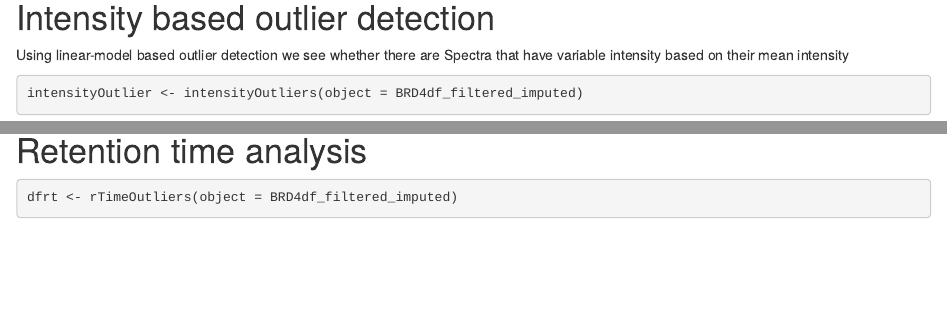
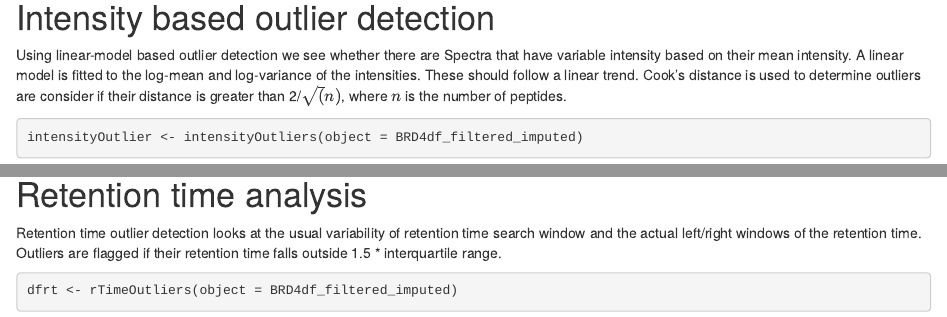
Before and after one commit to bioc/hdxmsqc, an R Markdown document (qc-streamlined.Rmd): the page in a window 1100 px wide, from 4500 px down, and a second part further down, joined at a grey line. Rendered offline with R 4.5, knitr and Pandoc, with nearby package versions; some code elsewhere in the file could not run offline.

Commit message:
add some documentation

````diff
--- a/qc-streamlined.Rmd
+++ b/qc-streamlined.Rmd
@@ -110,13 +110,23 @@ plotMassError(object = BRD4df_filtered_imputed)
 # Intensity based outlier detection
 
 Using linear-model based outlier detection we see whether there
-are Spectra that have variable intensity based on their mean intensity
+are Spectra that have variable intensity based on their mean intensity. A linear
+model is fitted to the log-mean and log-variance of the intensities. These
+should follow a linear trend. Cook's distance is used to determine outliers are
+consider if their distance is greater than 2/$\sqrt(n)$, where $n$ is the
+number of peptides.
 
 ```{r,}
 intensityOutlier <- intensityOutliers(object = BRD4df_filtered_imputed)
 plotIntensityOutliers(object = BRD4df_filtered_imputed)
 ```
+
 # Retention time analysis
+
+Retention time outlier detection looks at the
+usual variability of retention time search window and the
+actual left/right windows of the retention time. Outliers are flagged
+if their retention time falls outside 1.5 * interquartile range.
 
 ```{r,}
 dfrt <- rTimeOutliers(object = BRD4df_filtered_imputed)
````
